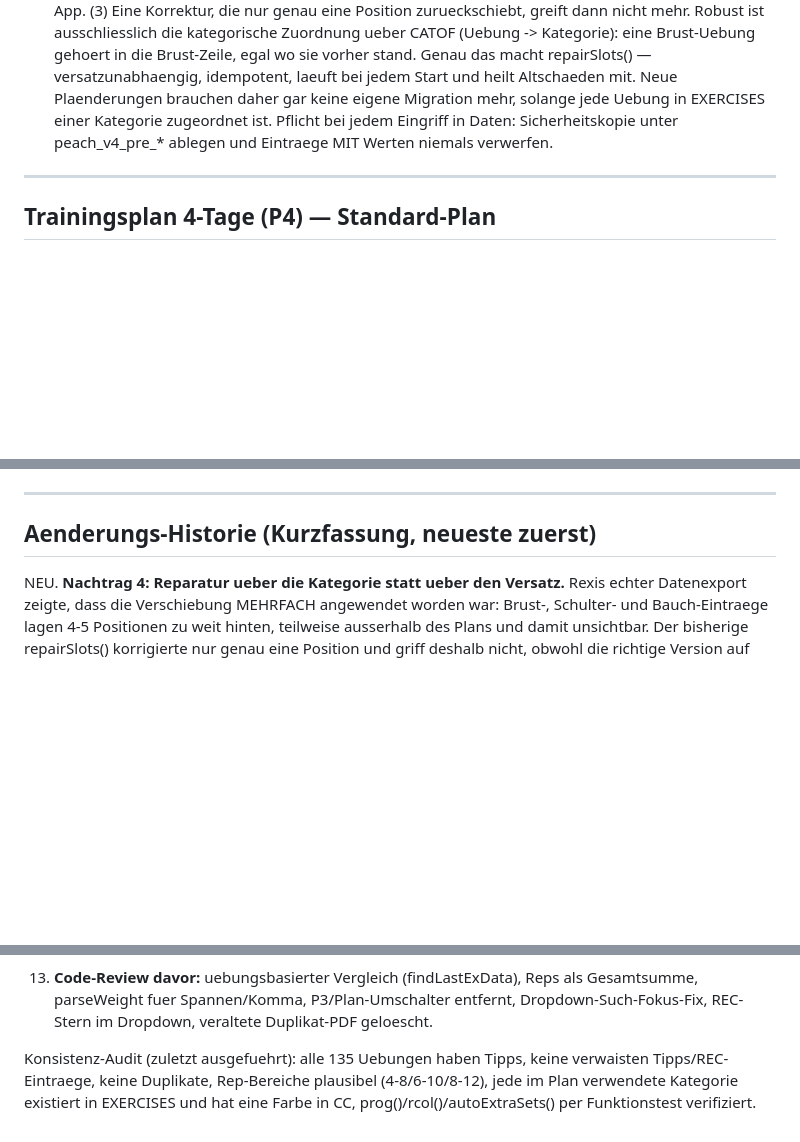
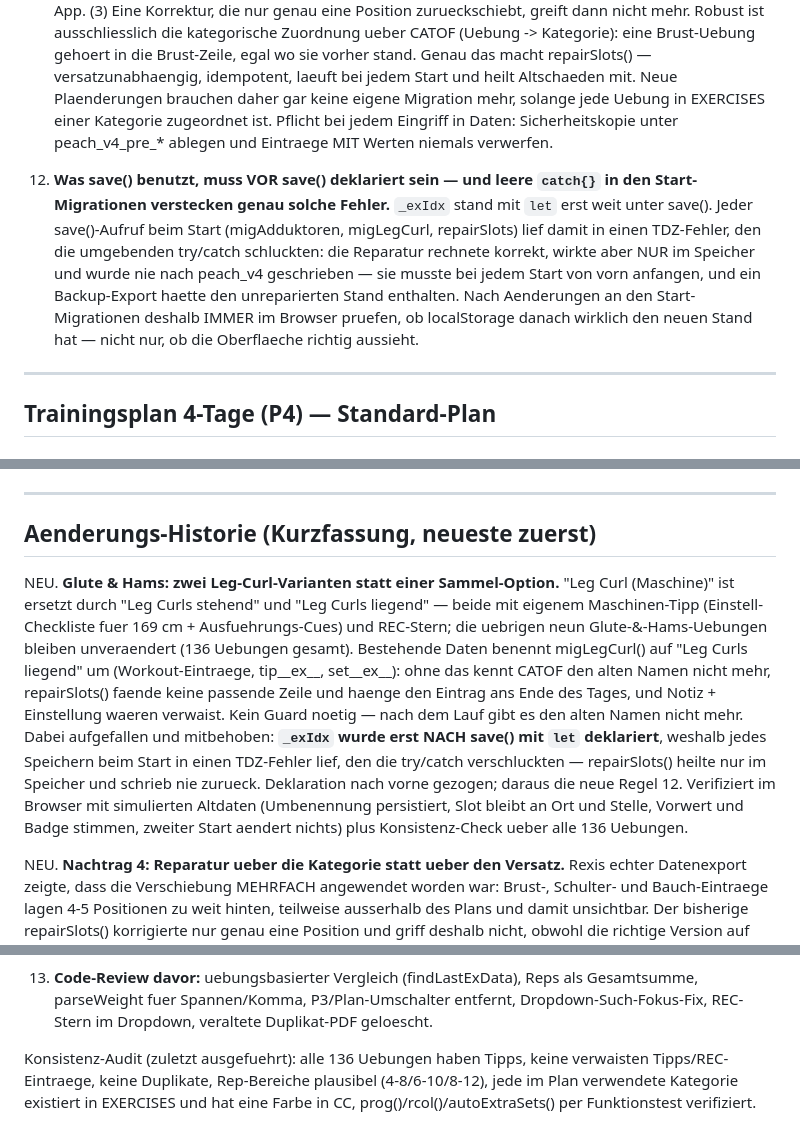
Before and after one commit to nicolehahn2890/Trainingsapp, a Markdown page: SKILL.md, 3 parts joined by grey strips. Rendered like a GitHub page; blank space fills up the shorter version.

Commit message:
SKILL.md: Leg-Curl-Aenderung dokumentiert + neue Regel 12
Historien-Eintrag zu den beiden Leg-Curl-Varianten und zum TDZ-Fehler in
save(), Uebungszahl im Konsistenz-Audit auf 136, und Regel 12: was save()
benutzt, muss vor save() deklariert sein — leere catch{} in den
Start-Migrationen verstecken sonst genau solche Fehler.

Co-Authored-By: Claude Opus 5 <noreply@anthropic.com>
Claude-Session: https://claude.ai/code/session_01B3juQb2CUE9mhE5wEgeL6Z

```diff
--- a/SKILL.md
+++ b/SKILL.md
@@ -371,6 +371,16 @@ Vererbt: exercise, extraSets — NICHT: reps, weight
     Pflicht bei jedem Eingriff in Daten: Sicherheitskopie unter peach_v4_pre_* ablegen und
     Eintraege MIT Werten niemals verwerfen.
 
+12. **Was save() benutzt, muss VOR save() deklariert sein — und leere `catch{}` in den
+    Start-Migrationen verstecken genau solche Fehler.** `_exIdx` stand mit `let` erst weit
+    unter save(). Jeder save()-Aufruf beim Start (migAdduktoren, migLegCurl, repairSlots)
+    lief damit in einen TDZ-Fehler, den die umgebenden try/catch schluckten: die Reparatur
+    rechnete korrekt, wirkte aber NUR im Speicher und wurde nie nach peach_v4 geschrieben —
+    sie musste bei jedem Start von vorn anfangen, und ein Backup-Export haette den
+    unreparierten Stand enthalten. Nach Aenderungen an den Start-Migrationen deshalb IMMER
+    im Browser pruefen, ob localStorage danach wirklich den neuen Stand hat — nicht nur, ob
+    die Oberflaeche richtig aussieht.
+
 ---
 
 ## Trainingsplan 4-Tage (P4) — Standard-Plan
@@ -569,6 +579,23 @@ Fallback (manuell, ohne Session):
 ---
 
 ## Aenderungs-Historie (Kurzfassung, neueste zuerst)
+
+NEU. **Glute & Hams: zwei Leg-Curl-Varianten statt einer Sammel-Option.** "Leg Curl
+   (Maschine)" ist ersetzt durch "Leg Curls stehend" und "Leg Curls liegend" — beide mit
+   eigenem Maschinen-Tipp (Einstell-Checkliste fuer 169 cm + Ausfuehrungs-Cues) und
+   REC-Stern; die uebrigen neun Glute-&-Hams-Uebungen bleiben unveraendert (136 Uebungen
+   gesamt). Bestehende Daten benennt migLegCurl() auf "Leg Curls liegend" um
+   (Workout-Eintraege, tip__ex__, set__ex__): ohne das kennt CATOF den alten Namen nicht
+   mehr, repairSlots() faende keine passende Zeile und haenge den Eintrag ans Ende des
+   Tages, und Notiz + Einstellung waeren verwaist. Kein Guard noetig — nach dem Lauf gibt
+   es den alten Namen nicht mehr.
+   Dabei aufgefallen und mitbehoben: **`_exIdx` wurde erst NACH save() mit `let`
+   deklariert**, weshalb jedes Speichern beim Start in einen TDZ-Fehler lief, den die
+   try/catch verschluckten — repairSlots() heilte nur im Speicher und schrieb nie zurueck.
+   Deklaration nach vorne gezogen; daraus die neue Regel 12. Verifiziert im Browser mit
+   simulierten Altdaten (Umbenennung persistiert, Slot bleibt an Ort und Stelle, Vorwert
+   und Badge stimmen, zweiter Start aendert nichts) plus Konsistenz-Check ueber alle 136
+   Uebungen.
 
 NEU. **Nachtrag 4: Reparatur ueber die Kategorie statt ueber den Versatz.** Rexis echter
    Datenexport zeigte, dass die Verschiebung MEHRFACH angewendet worden war: Brust-,
@@ -774,7 +801,7 @@ NEU. **Nachtrag: Rep-Bereich gehoert in den Vergleichsschluessel:** Der erste Wu
    Gesamtsumme, parseWeight fuer Spannen/Komma, P3/Plan-Umschalter entfernt,
    Dropdown-Such-Fokus-Fix, REC-Stern im Dropdown, veraltete Duplikat-PDF geloescht.
 
-Konsistenz-Audit (zuletzt ausgefuehrt): alle 135 Uebungen haben Tipps, keine verwaisten
+Konsistenz-Audit (zuletzt ausgefuehrt): alle 136 Uebungen haben Tipps, keine verwaisten
 Tipps/REC-Eintraege, keine Duplikate, Rep-Bereiche plausibel (4-8/6-10/8-12), jede im Plan
 verwendete Kategorie existiert in EXERCISES und hat eine Farbe in CC,
 prog()/rcol()/autoExtraSets() per Funktionstest verifiziert.
```
